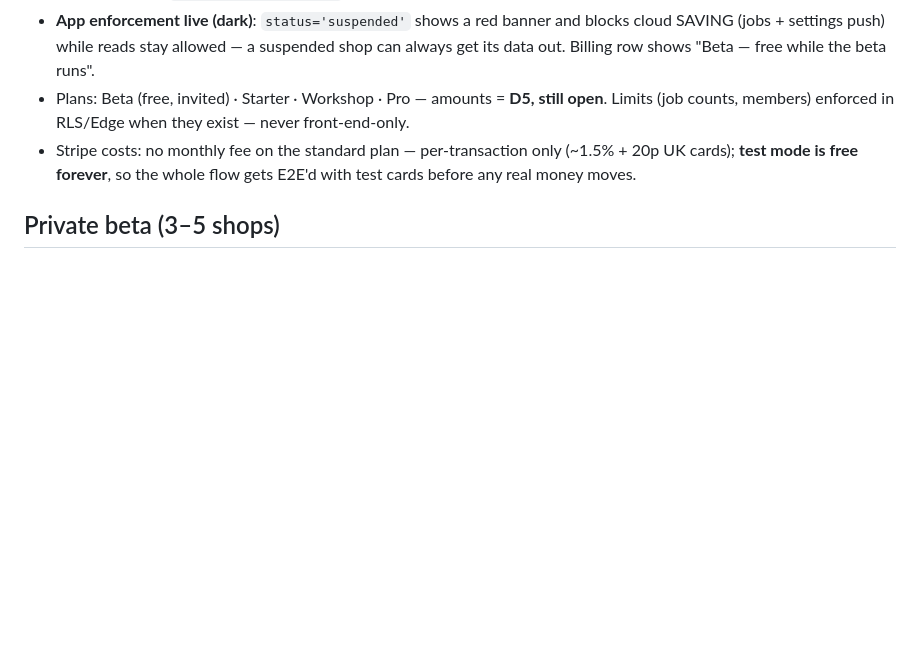
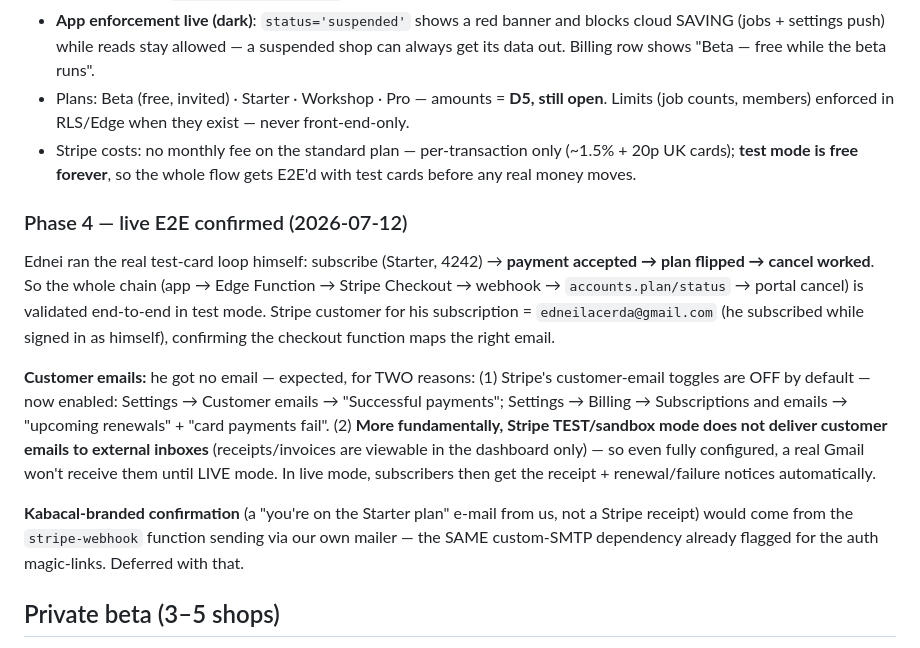
Before and after one commit to SpaceInvUK/kabacal, a Markdown page: docs/SAAS.md, the part around the change. GitHub-like rendering; blank space fills up the shorter version.

```diff
--- a/docs/SAAS.md
+++ b/docs/SAAS.md
@@ -124,6 +124,14 @@ Everything buildable without a Stripe account is done and on the hosted project:
 - Plans: Beta (free, invited) · Starter · Workshop · Pro — amounts = **D5, still open**. Limits (job counts, members) enforced in RLS/Edge when they exist — never front-end-only.
 - Stripe costs: no monthly fee on the standard plan — per-transaction only (~1.5% + 20p UK cards); **test mode is free forever**, so the whole flow gets E2E'd with test cards before any real money moves.
 
+### Phase 4 — live E2E confirmed (2026-07-12)
+
+Ednei ran the real test-card loop himself: subscribe (Starter, 4242) → **payment accepted → plan flipped → cancel worked**. So the whole chain (app → Edge Function → Stripe Checkout → webhook → `accounts.plan/status` → portal cancel) is validated end-to-end in test mode. Stripe customer for his subscription = `edneilacerda@gmail.com` (he subscribed while signed in as himself), confirming the checkout function maps the right email.
+
+**Customer emails:** he got no email — expected, for TWO reasons: (1) Stripe's customer-email toggles are OFF by default — now enabled: Settings → Customer emails → "Successful payments"; Settings → Billing → Subscriptions and emails → "upcoming renewals" + "card payments fail". (2) **More fundamentally, Stripe TEST/sandbox mode does not deliver customer emails to external inboxes** (receipts/invoices are viewable in the dashboard only) — so even fully configured, a real Gmail won't receive them until LIVE mode. In live mode, subscribers then get the receipt + renewal/failure notices automatically.
+
+**Kabacal-branded confirmation** (a "you're on the Starter plan" e-mail from us, not a Stripe receipt) would come from the `stripe-webhook` function sending via our own mailer — the SAME custom-SMTP dependency already flagged for the auth magic-links. Deferred with that.
+
 ## Private beta (3–5 shops)
 
 - **Access:** signups disabled; Ednei invites by email from the dashboard (magic link). Each shop = one account, `plan='beta'`. Admin = the Supabase dashboard (no in-app admin during beta).
```
Also changed, not shown: ROADMAP.md (+12 -0 lines), STATUS.md (+1 -0 lines).
